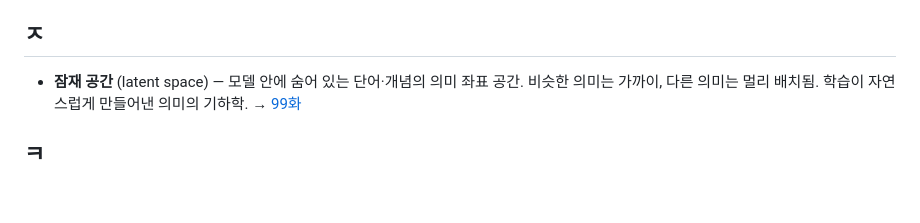
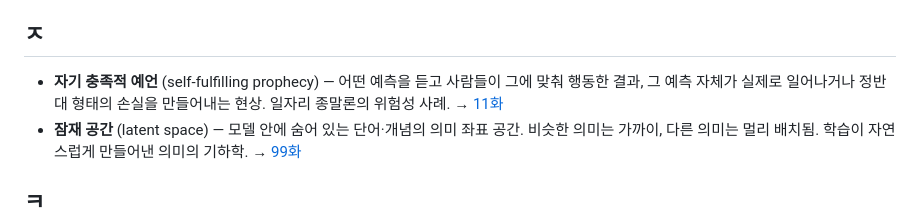
Before and after one commit to hojin12312/into-the-latent-space, a Markdown page: glossary.md, the part around the change. Drawn GitHub-style; blank space fills up the shorter version.

```diff
--- a/glossary.md
+++ b/glossary.md
@@ -32,6 +32,7 @@
 
 ## ㅈ
 
+- **자기 충족적 예언** (self-fulfilling prophecy) — 어떤 예측을 듣고 사람들이 그에 맞춰 행동한 결과, 그 예측 자체가 실제로 일어나거나 정반대 형태의 손실을 만들어내는 현상. 일자리 종말론의 위험성 사례. → [11화](chapters/11-jobs.md)
 - **잠재 공간** (latent space) — 모델 안에 숨어 있는 단어·개념의 의미 좌표 공간. 비슷한 의미는 가까이, 다른 의미는 멀리 배치됨. 학습이 자연스럽게 만들어낸 의미의 기하학. → [99화](chapters/99-epilogue.md)
 
 ## ㅋ
```
Also changed, not shown: chapters/11-jobs.md (+39 -22 lines).
